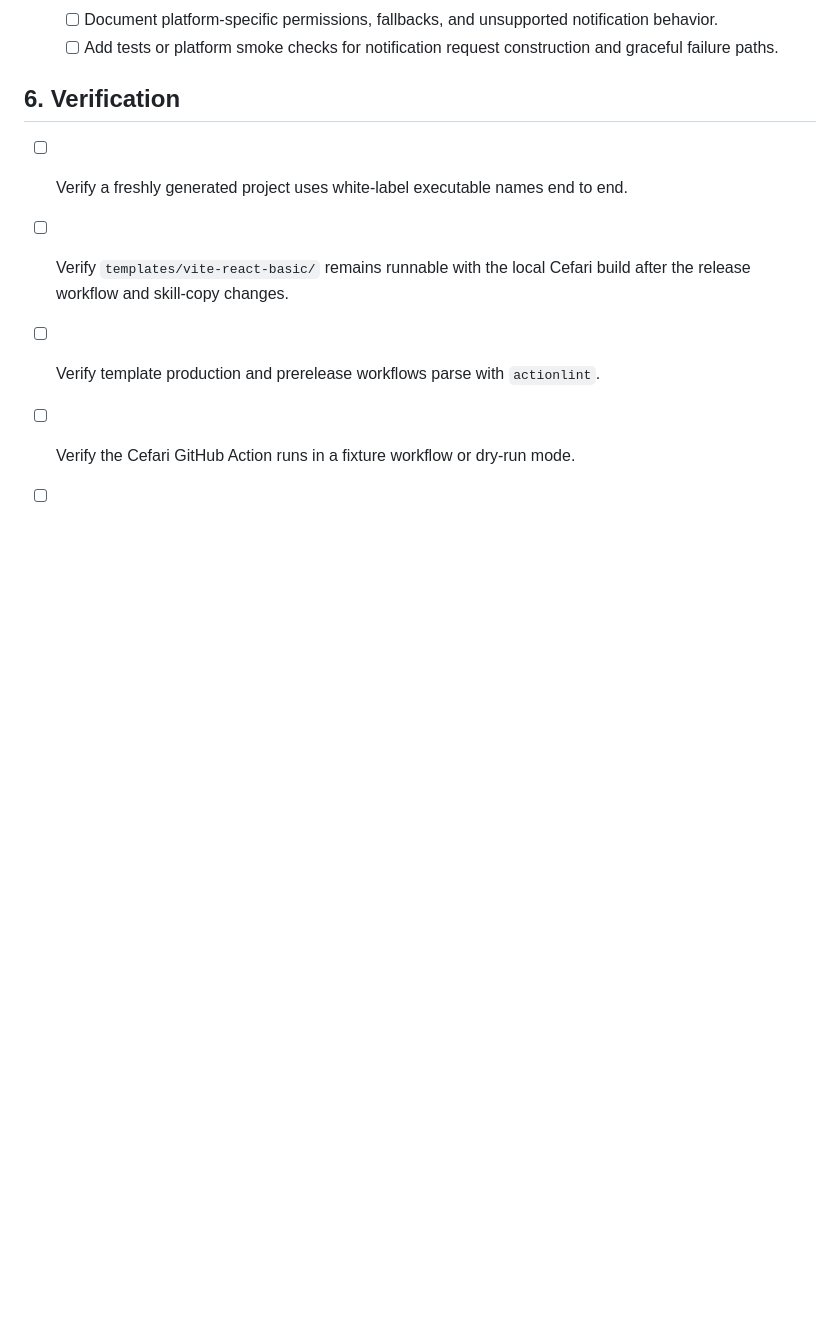
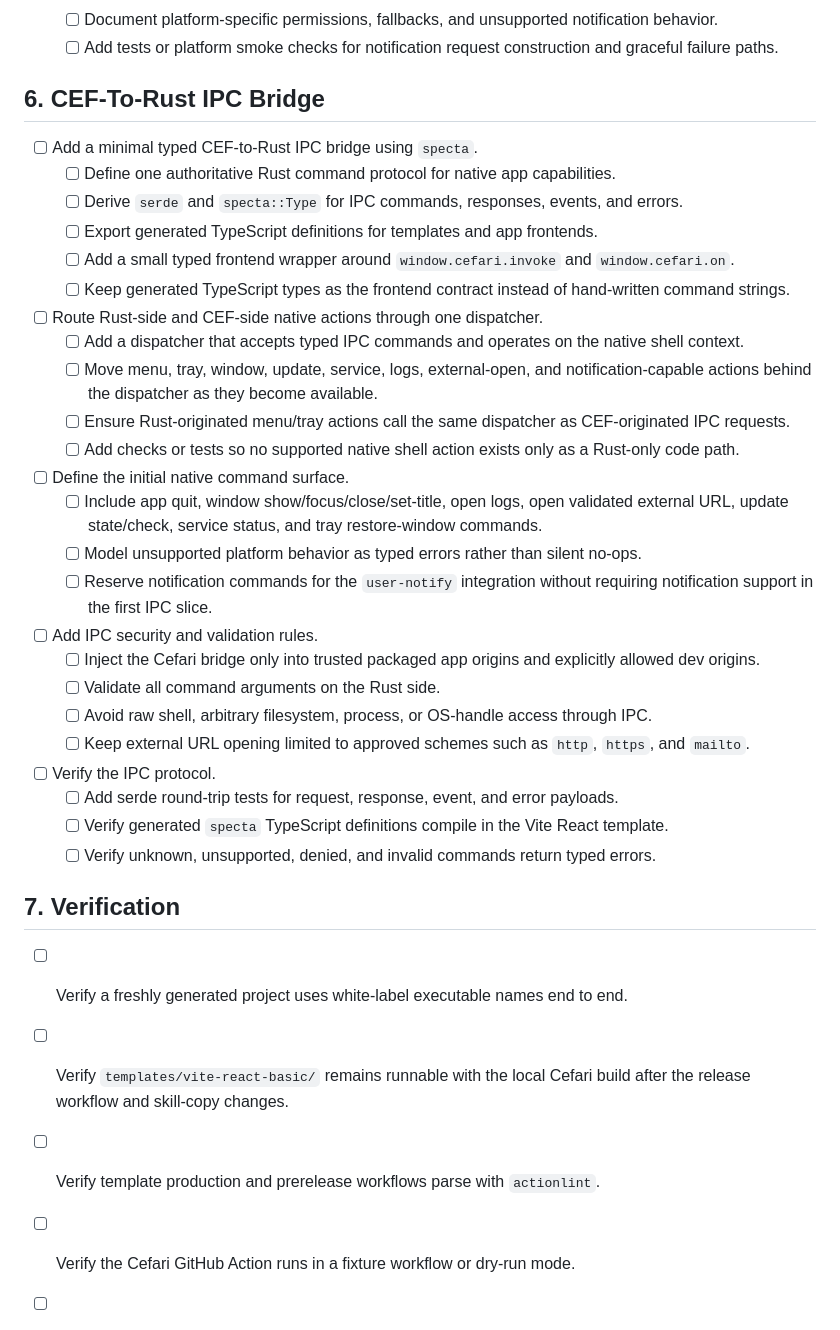
Before and after one commit to aleclarson/cefari, a Markdown page: todo.md, the part around the change. Rendered like a GitHub page; blank space fills up the shorter version.

Commit message:
docs: add ipc bridge tasks

```diff
--- a/todo.md
+++ b/todo.md
@@ -62,7 +62,34 @@ Clarification note: the tasks below turn the requested outcomes into implementat
   - [ ] Document platform-specific permissions, fallbacks, and unsupported notification behavior.
   - [ ] Add tests or platform smoke checks for notification request construction and graceful failure paths.
 
-## 6. Verification
+## 6. CEF-To-Rust IPC Bridge
+
+- [ ] Add a minimal typed CEF-to-Rust IPC bridge using `specta`.
+  - [ ] Define one authoritative Rust command protocol for native app capabilities.
+  - [ ] Derive `serde` and `specta::Type` for IPC commands, responses, events, and errors.
+  - [ ] Export generated TypeScript definitions for templates and app frontends.
+  - [ ] Add a small typed frontend wrapper around `window.cefari.invoke` and `window.cefari.on`.
+  - [ ] Keep generated TypeScript types as the frontend contract instead of hand-written command strings.
+- [ ] Route Rust-side and CEF-side native actions through one dispatcher.
+  - [ ] Add a dispatcher that accepts typed IPC commands and operates on the native shell context.
+  - [ ] Move menu, tray, window, update, service, logs, external-open, and notification-capable actions behind the dispatcher as they become available.
+  - [ ] Ensure Rust-originated menu/tray actions call the same dispatcher as CEF-originated IPC requests.
+  - [ ] Add checks or tests so no supported native shell action exists only as a Rust-only code path.
+- [ ] Define the initial native command surface.
+  - [ ] Include app quit, window show/focus/close/set-title, open logs, open validated external URL, update state/check, service status, and tray restore-window commands.
+  - [ ] Model unsupported platform behavior as typed errors rather than silent no-ops.
+  - [ ] Reserve notification commands for the `user-notify` integration without requiring notification support in the first IPC slice.
+- [ ] Add IPC security and validation rules.
+  - [ ] Inject the Cefari bridge only into trusted packaged app origins and explicitly allowed dev origins.
+  - [ ] Validate all command arguments on the Rust side.
+  - [ ] Avoid raw shell, arbitrary filesystem, process, or OS-handle access through IPC.
+  - [ ] Keep external URL opening limited to approved schemes such as `http`, `https`, and `mailto`.
+- [ ] Verify the IPC protocol.
+  - [ ] Add serde round-trip tests for request, response, event, and error payloads.
+  - [ ] Verify generated `specta` TypeScript definitions compile in the Vite React template.
+  - [ ] Verify unknown, unsupported, denied, and invalid commands return typed errors.
+
+## 7. Verification
 
 - [ ] Verify a freshly generated project uses white-label executable names end to end.
 - [ ] Verify `templates/vite-react-basic/` remains runnable with the local Cefari build after the release workflow and skill-copy changes.
```
